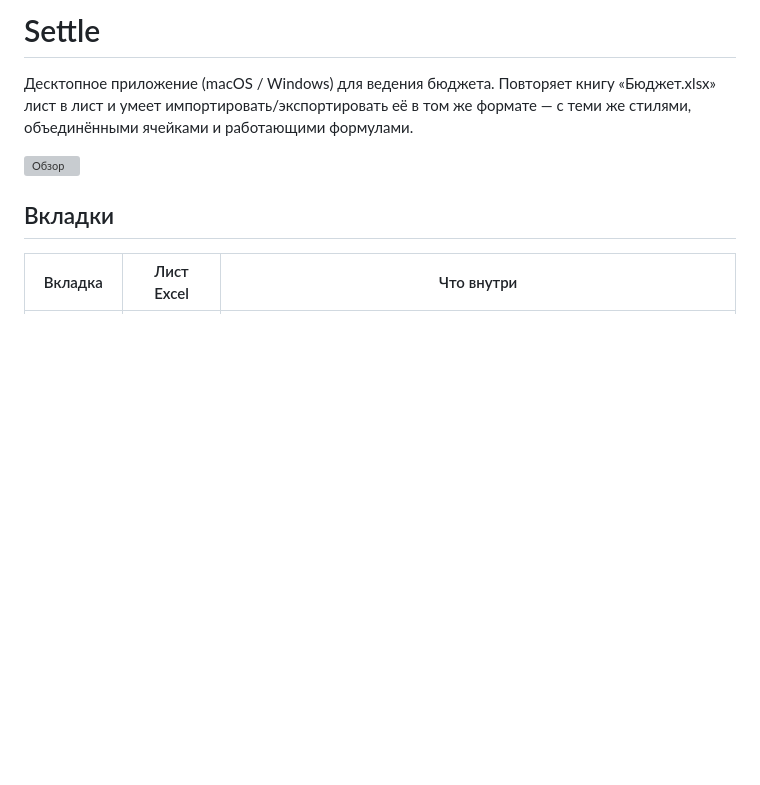
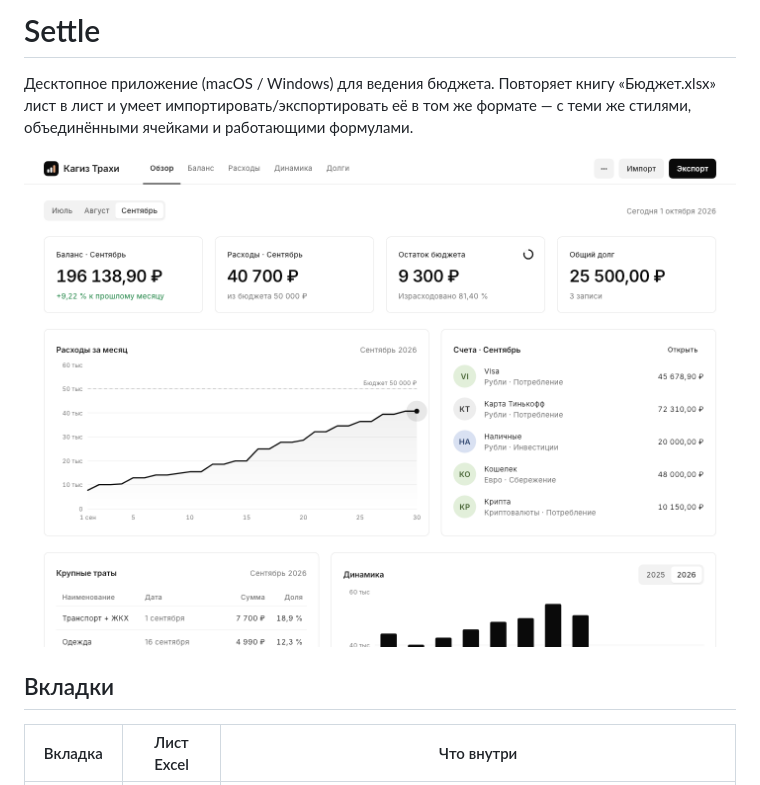
Before and after one commit to mrgsdev/Settle, a Markdown page: README.md, the part around the change. GitHub-like rendering; blank space fills up the shorter version; grey boxes are pictures that could not be loaded.

Commit message:
Update image path in README.md

```diff
--- a/README.md
+++ b/README.md
@@ -4,7 +4,7 @@
 «Бюджет.xlsx» лист в лист и умеет импортировать/экспортировать её в том же
 формате — с теми же стилями, объединёнными ячейками и работающими формулами.
 
-![Обзор](docs/screenshots/overview.png)
+![Обзор](Settle/docs/screenshots/overview.png)
 
 ## Вкладки
 
```
